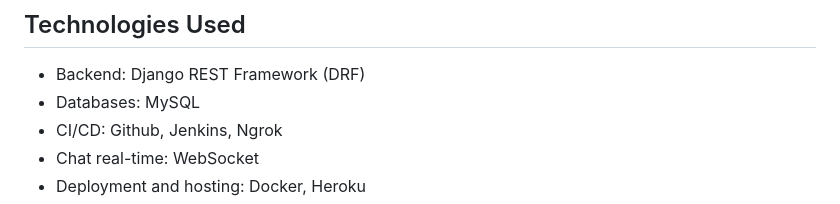
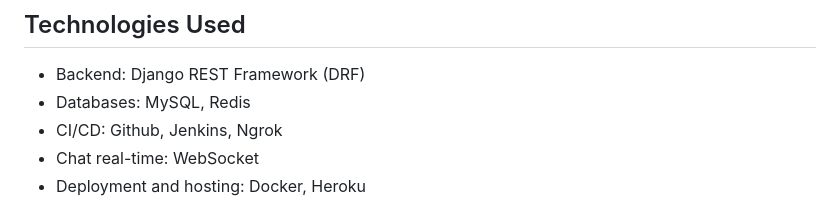
Before and after one commit to TranDangMyTien/JobPortalApp, a Markdown page: README.md, the part around the change. Rendered like a GitHub page.

```diff
--- a/README.md
+++ b/README.md
@@ -48,7 +48,7 @@ $\to$ Analyze data from the database, use algorithms to make predictions. Displa
 
 ## Technologies Used
 * Backend: Django REST Framework (DRF)
-* Databases: MySQL
+* Databases: MySQL, Redis
 * CI/CD: Github, Jenkins, Ngrok
 * Chat real-time: WebSocket
 * Deployment and hosting: Docker, Heroku
```
